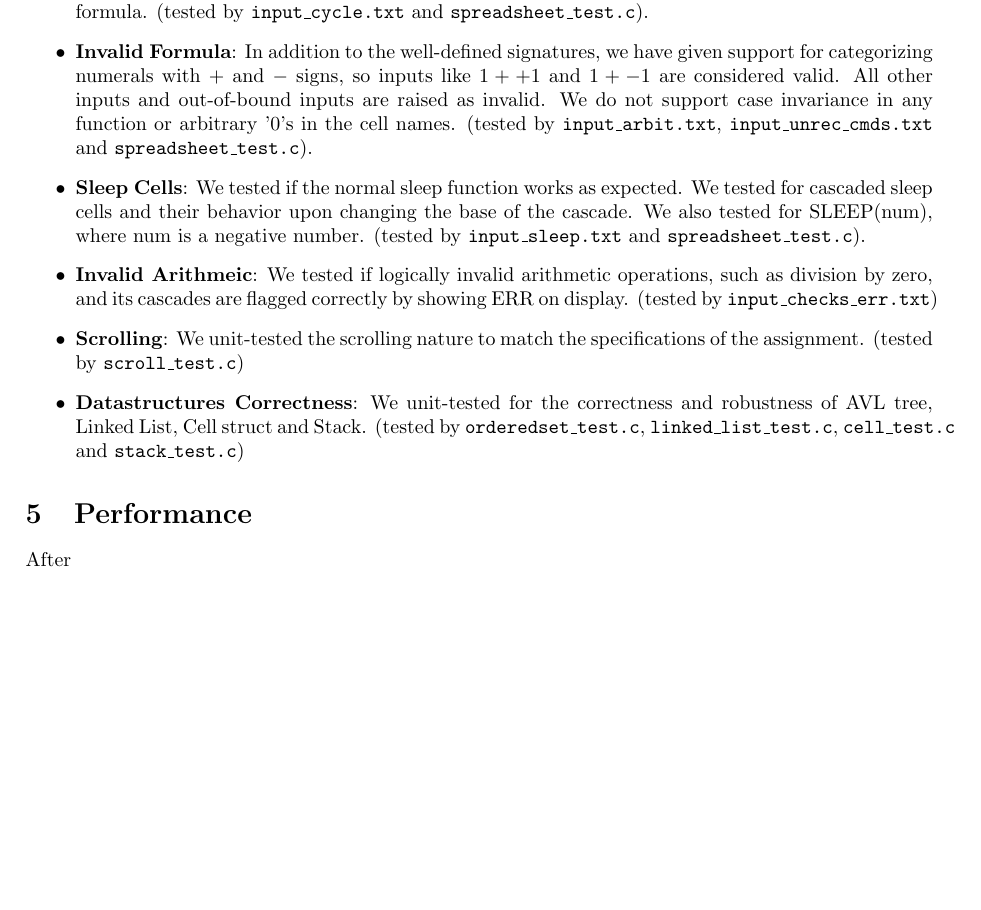
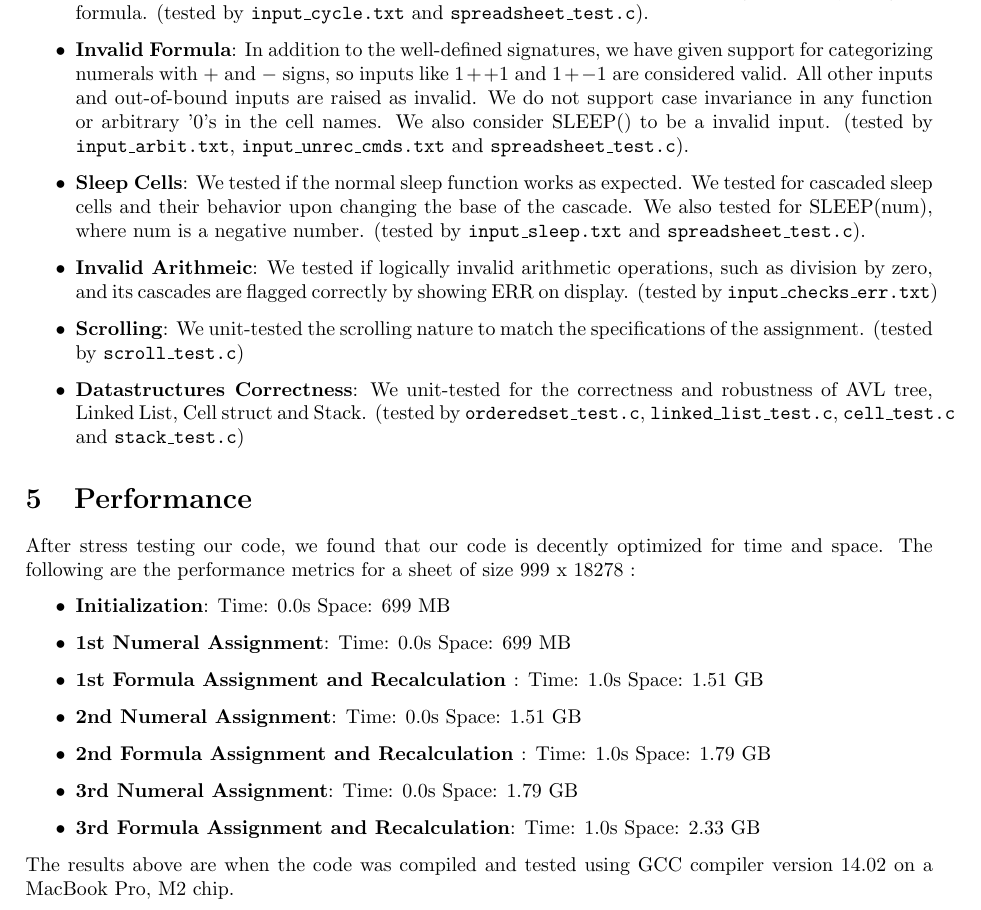
Before and after one commit to SamyakSS83/cop_Clab, a LaTeX document (report.tex): part of page 3 of 3, cut so that both start at the same text, the shorter picture padded with empty space. Compiled offline with pdfLaTeX.

Commit message:
Update report.tex

```diff
--- a/report.tex
+++ b/report.tex
@@ -130,7 +130,7 @@ The following edge cases were covered:
 
 \begin{itemize}
     \item \textbf{Cyclic Dependency}: We tested if the system can detect cyclic dependencies between cells. The system correctly identifies circular dependencies and raises an error message while rejecting the formula. (tested by \texttt{input\_cycle.txt} and \texttt{spreadsheet\_test.c}).
-    \item \textbf{Invalid Formula}: In addition to the well-defined signatures, we have given support for categorizing numerals with \(+\) and \(-\) signs, so inputs like \(1++1\) and \(1+-1\) are considered valid. All other inputs and out-of-bound inputs are raised as invalid. We do not support case invariance in any function or arbitrary '0's in the cell names. (tested by \texttt{input\_arbit.txt}, \texttt{input\_unrec\_cmds.txt} and \texttt{spreadsheet\_test.c}).
+    \item \textbf{Invalid Formula}: In addition to the well-defined signatures, we have given support for categorizing numerals with \(+\) and \(-\) signs, so inputs like \(1++1\) and \(1+-1\) are considered valid. All other inputs and out-of-bound inputs are raised as invalid. We do not support case invariance in any function or arbitrary '0's in the cell names. We also consider SLEEP() to be a invalid input. (tested by \texttt{input\_arbit.txt}, \texttt{input\_unrec\_cmds.txt} and \texttt{spreadsheet\_test.c}).
     \item \textbf{Sleep Cells}: We tested if the normal sleep function works as expected. We tested for cascaded sleep cells and their behavior upon changing the base of the cascade. We also tested for SLEEP(num), where num is a negative number. (tested by \texttt{input\_sleep.txt} and \texttt{spreadsheet\_test.c}).
     \item \textbf{Invalid Arithmeic}: We tested if logically invalid arithmetic operations, such as division by zero, and its cascades are flagged correctly by showing ERR on display. (tested by \texttt{input\_checks\_err.txt})
     \item \textbf{Scrolling}: We unit-tested the scrolling nature to match the specifications of the assignment. (tested by \texttt{scroll\_test.c})
@@ -138,9 +138,22 @@ The following edge cases were covered:
 \end{itemize}
 
 \section{Performance}
-After
+After stress testing our code, we found that our code is decently optimized for time and space. The following are the performance metrics for a sheet of size 999 x 18278 :
+
+\begin{itemize}
+    \item \textbf{Initialization}: Time: 0.0s Space: 699 MB
+    \item \textbf{1st Numeral Assignment}: Time: 0.0s Space: 699 MB
+    \item \textbf{1st Formula Assignment and Recalculation }: Time: 1.0s Space: 1.51 GB
+    \item \textbf{2nd Numeral Assignment}: Time: 0.0s Space: 1.51 GB
+    \item \textbf{2nd Formula Assignment and Recalculation }: Time: 1.0s Space: 1.79 GB
+    \item \textbf{3rd Numeral Assignment}: Time: 0.0s Space: 1.79 GB
+    \item \textbf{3rd Formula Assignment and Recalculation}: Time: 1.0s Space: 2.33 GB
 
 
+
+\end{itemize}
+
+\noindent{The results above are when the code was compiled and tested using GCC compiler version 14.02 on a MacBook Pro, M2 chip.}
 
 % \section{References}
 
```
